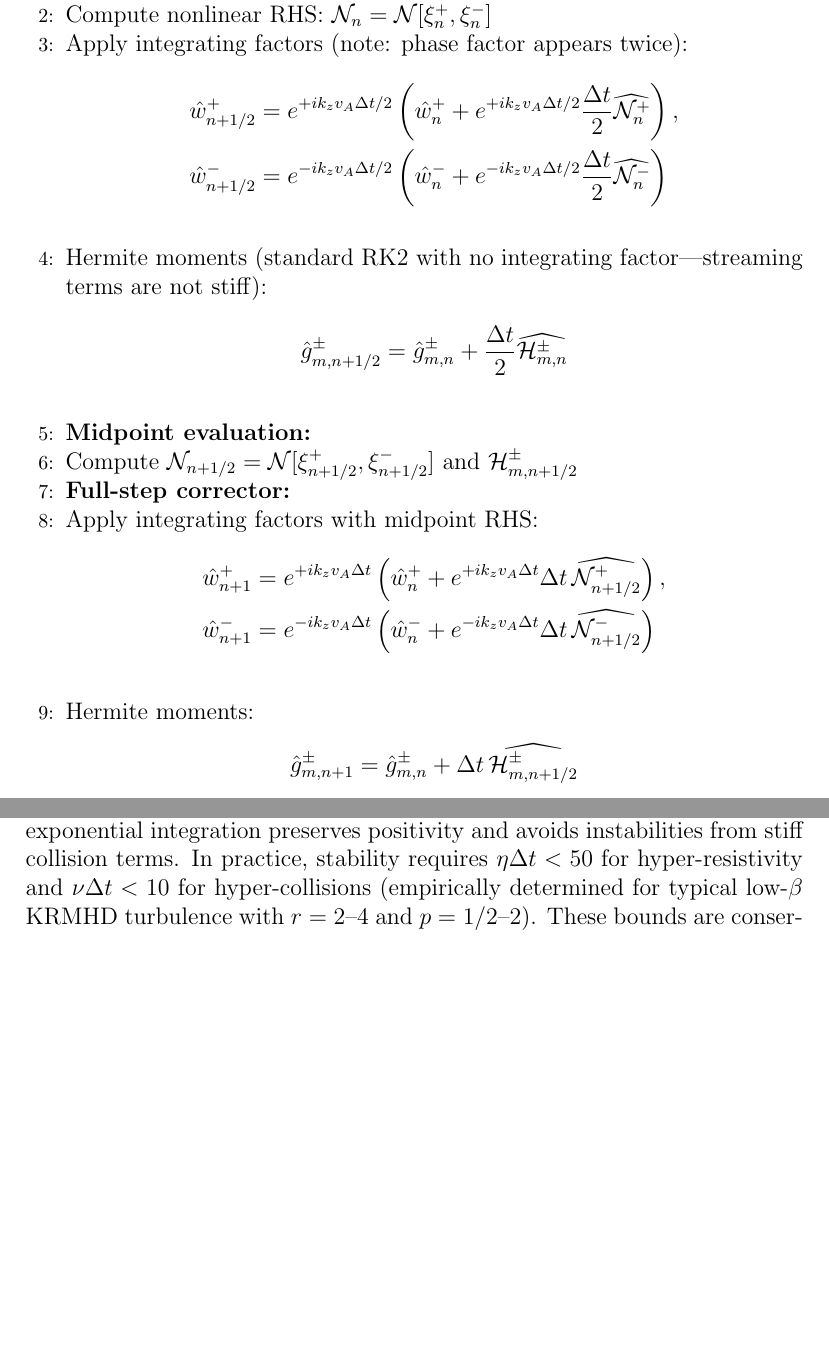
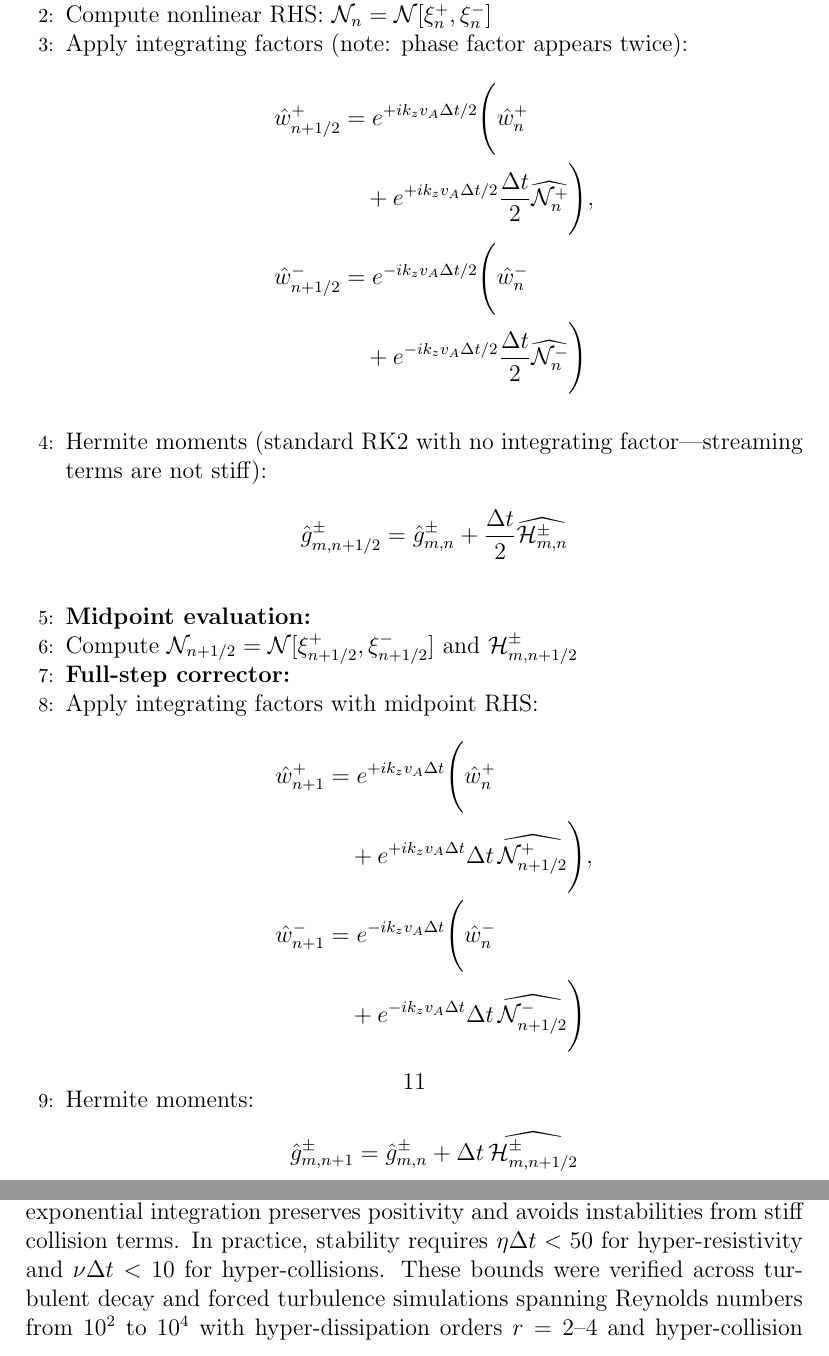
Before and after one commit to anjor/gandalf-paper, a LaTeX paper (paper/main.tex, which reads paper/sections/numerics.tex): two parts of pages 11 and 13 of 20, joined at a grey line, cut so that both start at the same text, the shorter picture padded with empty space. Compiled offline with pdfLaTeX.

Commit message:
Address moderate priority reviewer feedback
STABILITY BOUNDS JUSTIFICATION (Line 131):
- Added verification statement for empirical stability bounds
- Specified testing range: Reynolds numbers 10² to 10⁴
- Listed dissipation parameter ranges: r=2-4, p=1/2-2
- Provides concrete basis for η Δt < 50 and ν Δt < 10 bounds

ALGORITHM FORMATTING (Lines 71-72, 83-84):
- Break long equations across lines for two-column format
- Added line breaks in Algorithm 1 integrating factor equations
- Prevents overflow in JPP two-column layout
- Improves readability of algorithm boxes

```diff
--- a/paper/sections/numerics.tex
+++ b/paper/sections/numerics.tex
@@ -68,8 +68,10 @@ Given state $(\hat{w}^+_n, \hat{w}^-_n, \{\hat{g}^{\pm}_{m,n}\})$ at time $t_n$,
 \STATE Compute nonlinear RHS: $\mathcal{N}_n = \mathcal{N}[\xi^+_n, \xi^-_n]$
 \STATE Apply integrating factors (note: phase factor appears twice):
 \begin{align*}
-\hat{w}^+_{n+1/2} &= e^{+ik_z\vA\Delta t/2}\left(\hat{w}^+_n + e^{+ik_z\vA\Delta t/2} \frac{\Delta t}{2} \widehat{\mathcal{N}_n^+}\right), \\
-\hat{w}^-_{n+1/2} &= e^{-ik_z\vA\Delta t/2}\left(\hat{w}^-_n + e^{-ik_z\vA\Delta t/2} \frac{\Delta t}{2} \widehat{\mathcal{N}_n^-}\right)
+\hat{w}^+_{n+1/2} &= e^{+ik_z\vA\Delta t/2}\Bigg(\hat{w}^+_n \\
+  &\quad + e^{+ik_z\vA\Delta t/2} \frac{\Delta t}{2} \widehat{\mathcal{N}_n^+}\Bigg), \\
+\hat{w}^-_{n+1/2} &= e^{-ik_z\vA\Delta t/2}\Bigg(\hat{w}^-_n \\
+  &\quad + e^{-ik_z\vA\Delta t/2} \frac{\Delta t}{2} \widehat{\mathcal{N}_n^-}\Bigg)
 \end{align*}
 \STATE Hermite moments (standard RK2 with no integrating factor---streaming terms are not stiff):
 \[
@@ -80,8 +82,10 @@ Given state $(\hat{w}^+_n, \hat{w}^-_n, \{\hat{g}^{\pm}_{m,n}\})$ at time $t_n$,
 \STATE \textbf{Full-step corrector:}
 \STATE Apply integrating factors with midpoint RHS:
 \begin{align*}
-\hat{w}^+_{n+1} &= e^{+ik_z\vA\Delta t}\left(\hat{w}^+_n + e^{+ik_z\vA\Delta t} \Delta t \, \widehat{\mathcal{N}_{n+1/2}^+}\right), \\
-\hat{w}^-_{n+1} &= e^{-ik_z\vA\Delta t}\left(\hat{w}^-_n + e^{-ik_z\vA\Delta t} \Delta t \, \widehat{\mathcal{N}_{n+1/2}^-}\right)
+\hat{w}^+_{n+1} &= e^{+ik_z\vA\Delta t}\Bigg(\hat{w}^+_n \\
+  &\quad + e^{+ik_z\vA\Delta t} \Delta t \, \widehat{\mathcal{N}_{n+1/2}^+}\Bigg), \\
+\hat{w}^-_{n+1} &= e^{-ik_z\vA\Delta t}\Bigg(\hat{w}^-_n \\
+  &\quad + e^{-ik_z\vA\Delta t} \Delta t \, \widehat{\mathcal{N}_{n+1/2}^-}\Bigg)
 \end{align*}
 \STATE Hermite moments:
 \[
@@ -128,7 +132,7 @@ Hermite moment collisions follow the Lenard-Bernstein form described in the form
 \hat{g}^{\pm}_{m,n+1} \to \hat{g}^{\pm}_{m,n+1} \exp\left[-\coll \left(\frac{m}{\Mmax}\right)^{2p} \Delta t\right],
 \label{eq:hermite_dissipation}
 \end{equation}
-where $\Mmax$ is the moment truncation order (typically 10-20, fixed at initialization) and hyper-collision exponent $p \geq 1/2$ concentrates dissipation at high moments. This normalization parallels the spatial treatment: $\Mmax$ plays the same role for velocity space as $k_{\perp,\text{max}}$ does for real space, ensuring resolution-independent stability constraints. Setting $p=1/2$ recovers the physical Lenard-Bernstein operator from Eq.~\eqref{eq:collision_operator}, while $p=1$ or $p=2$ (hyper-collisions) concentrate dissipation at high moments for enhanced numerical stability with minimal effect on low-order dynamics. This exact exponential integration preserves positivity and avoids instabilities from stiff collision terms. In practice, stability requires $\eta \Delta t < 50$ for hyper-resistivity and $\coll \Delta t < 10$ for hyper-collisions (empirically determined for typical low-$\beta$ KRMHD turbulence with $r=2$--$4$ and $p=1/2$--$2$). These bounds are conservative estimates that ensure stability across a wide range of physical parameters; simulations with weaker dissipation may permit larger timesteps. The constraints remain independent of grid resolution due to the normalization scheme.
+where $\Mmax$ is the moment truncation order (typically 10-20, fixed at initialization) and hyper-collision exponent $p \geq 1/2$ concentrates dissipation at high moments. This normalization parallels the spatial treatment: $\Mmax$ plays the same role for velocity space as $k_{\perp,\text{max}}$ does for real space, ensuring resolution-independent stability constraints. Setting $p=1/2$ recovers the physical Lenard-Bernstein operator from Eq.~\eqref{eq:collision_operator}, while $p=1$ or $p=2$ (hyper-collisions) concentrate dissipation at high moments for enhanced numerical stability with minimal effect on low-order dynamics. This exact exponential integration preserves positivity and avoids instabilities from stiff collision terms. In practice, stability requires $\eta \Delta t < 50$ for hyper-resistivity and $\coll \Delta t < 10$ for hyper-collisions. These bounds were verified across turbulent decay and forced turbulence simulations spanning Reynolds numbers from $10^2$ to $10^4$ with hyper-dissipation orders $r=2$--$4$ and hyper-collision exponents $p=1/2$--$2$, typical of low-$\beta$ KRMHD turbulence studies. The bounds are conservative estimates that ensure stability across a wide range of physical parameters; simulations with weaker dissipation may permit larger timesteps. The constraints remain independent of grid resolution due to the normalization scheme.
 
 \subsection{Dealiasing}
 \label{sec:dealiasing}
```
